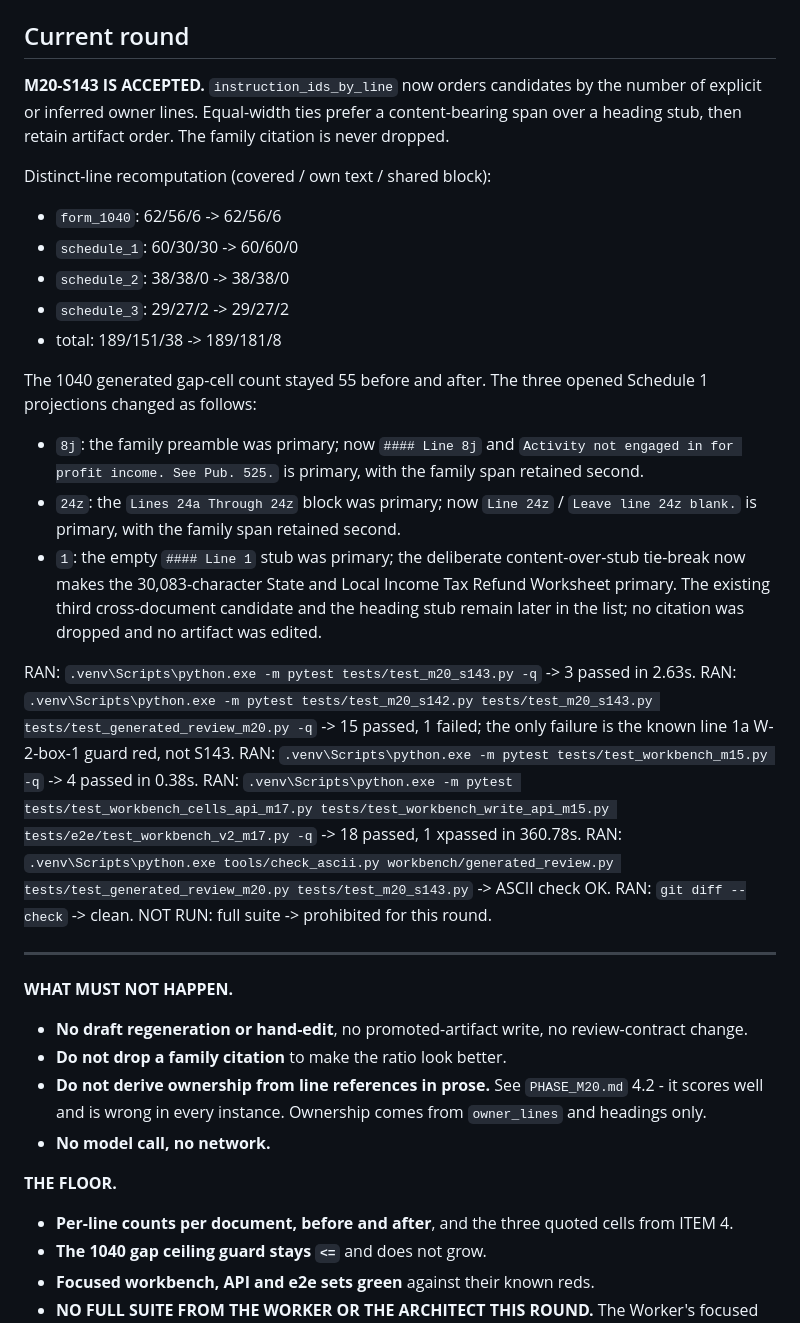
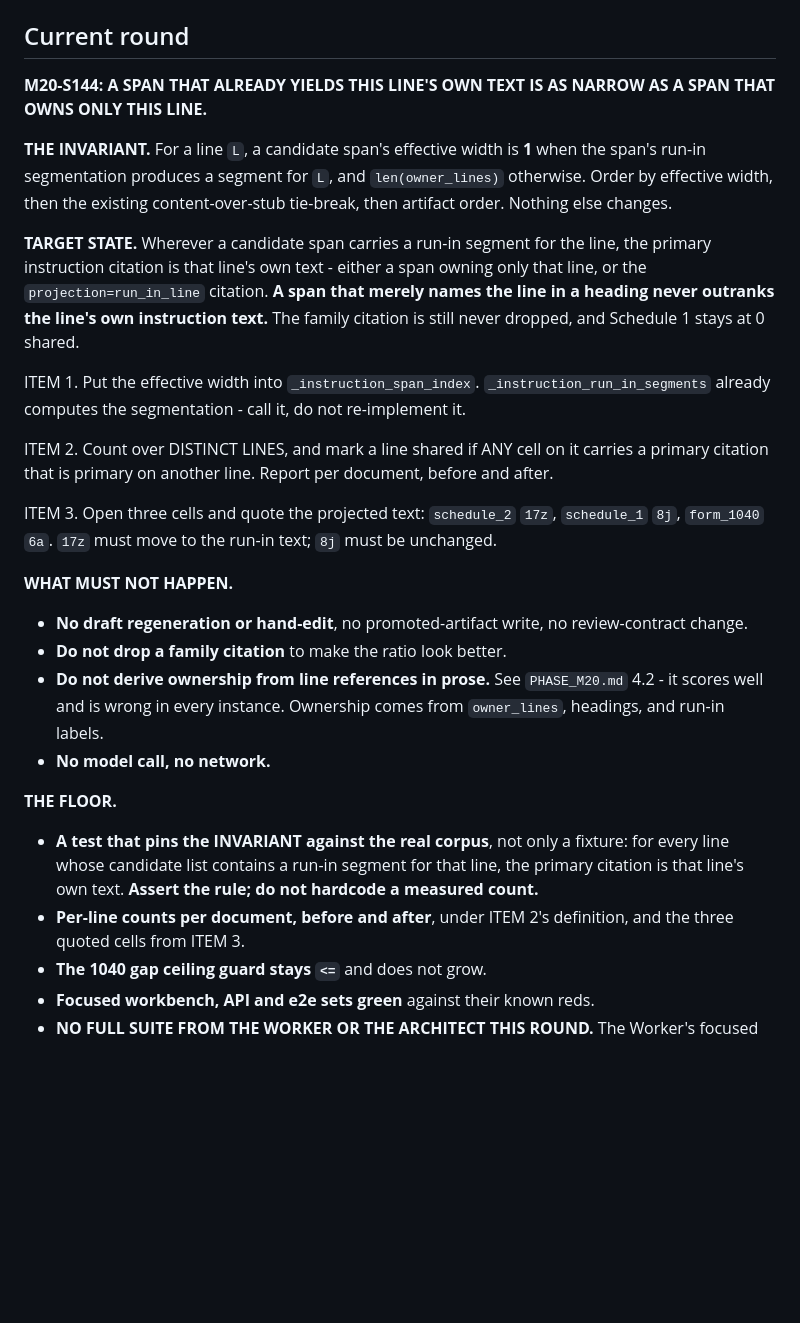
Before and after one commit to JohnKruse/tax_graph, a Markdown page: plans/AGENT_HANDOFF.md, the part around one of its changes. GitHub-like rendering; blank space fills up the shorter version.

```diff
--- a/plans/AGENT_HANDOFF.md
+++ b/plans/AGENT_HANDOFF.md
@@ -91,49 +92,41 @@ do-not-drop-`quoted_text` constraint. They are no longer repeated here.
 
 ## Current round
 
-**M20-S143 IS ACCEPTED.** `instruction_ids_by_line` now orders candidates by the number of
-explicit or inferred owner lines. Equal-width ties prefer a content-bearing span over a heading
-stub, then retain artifact order. The family citation is never dropped.
+**M20-S144: A SPAN THAT ALREADY YIELDS THIS LINE'S OWN TEXT IS AS NARROW AS A SPAN THAT OWNS ONLY
+THIS LINE.**
 
-Distinct-line recomputation (covered / own text / shared block):
+**THE INVARIANT.** For a line `L`, a candidate span's effective width is **1** when the span's
+run-in segmentation produces a segment for `L`, and `len(owner_lines)` otherwise. Order by effective
+width, then the existing content-over-stub tie-break, then artifact order. Nothing else changes.
 
-- `form_1040`: 62/56/6 -> 62/56/6
-- `schedule_1`: 60/30/30 -> 60/60/0
-- `schedule_2`: 38/38/0 -> 38/38/0
-- `schedule_3`: 29/27/2 -> 29/27/2
-- total: 189/151/38 -> 189/181/8
+**TARGET STATE.** Wherever a candidate span carries a run-in segment for the line, the primary
+instruction citation is that line's own text - either a span owning only that line, or the
+`projection=run_in_line` citation. **A span that merely names the line in a heading never outranks
+the line's own instruction text.** The family citation is still never dropped, and Schedule 1 stays
+at 0 shared.
 
-The 1040 generated gap-cell count stayed 55 before and after. The three opened Schedule 1
-projections changed as follows:
+ITEM 1. Put the effective width into `_instruction_span_index`. `_instruction_run_in_segments`
+already computes the segmentation - call it, do not re-implement it.
 
-- `8j`: the family preamble was primary; now `#### Line 8j` and `Activity not engaged in for
-  profit income. See Pub. 525.` is primary, with the family span retained second.
-- `24z`: the `Lines 24a Through 24z` block was primary; now `Line 24z` / `Leave line 24z blank.`
-  is primary, with the family span retained second.
-- `1`: the empty `#### Line 1` stub was primary; the deliberate content-over-stub tie-break now
-  makes the 30,083-character State and Local Income Tax Refund Worksheet primary. The existing
-  third cross-document candidate and the heading stub remain later in the list; no citation was
-  dropped and no artifact was edited.
+ITEM 2. Count over DISTINCT LINES, and mark a line shared if ANY cell on it carries a primary
+citation that is primary on another line. Report per document, before and after.
 
-RAN: `.venv\Scripts\python.exe -m pytest tests/test_m20_s143.py -q` -> 3 passed in 2.63s.
-RAN: `.venv\Scripts\python.exe -m pytest tests/test_m20_s142.py tests/test_m20_s143.py tests/test_generated_review_m20.py -q` -> 15 passed, 1 failed; the only failure is the known line 1a W-2-box-1 guard red, not S143.
-RAN: `.venv\Scripts\python.exe -m pytest tests/test_workbench_m15.py -q` -> 4 passed in 0.38s.
-RAN: `.venv\Scripts\python.exe -m pytest tests/test_workbench_cells_api_m17.py tests/test_workbench_write_api_m15.py tests/e2e/test_workbench_v2_m17.py -q` -> 18 passed, 1 xpassed in 360.78s.
-RAN: `.venv\Scripts\python.exe tools/check_ascii.py workbench/generated_review.py tests/test_generated_review_m20.py tests/test_m20_s143.py` -> ASCII check OK.
-RAN: `git diff --check` -> clean.
-NOT RUN: full suite -> prohibited for this round.
-
----
+ITEM 3. Open three cells and quote the projected text: `schedule_2` `17z`, `schedule_1` `8j`,
+`form_1040` `6a`. `17z` must move to the run-in text; `8j` must be unchanged.
 
 **WHAT MUST NOT HAPPEN.**
 - **No draft regeneration or hand-edit**, no promoted-artifact write, no review-contract change.
 - **Do not drop a family citation** to make the ratio look better.
 - **Do not derive ownership from line references in prose.** See `PHASE_M20.md` 4.2 - it scores well
-  and is wrong in every instance. Ownership comes from `owner_lines` and headings only.
+  and is wrong in every instance. Ownership comes from `owner_lines`, headings, and run-in labels.
 - **No model call, no network.**
 
 **THE FLOOR.**
-- **Per-line counts per document, before and after**, and the three quoted cells from ITEM 4.
+- **A test that pins the INVARIANT against the real corpus**, not only a fixture: for every line
+  whose candidate list contains a run-in segment for that line, the primary citation is that line's
+  own text. **Assert the rule; do not hardcode a measured count.**
+- **Per-line counts per document, before and after**, under ITEM 2's definition, and the three
+  quoted cells from ITEM 3.
 - **The 1040 gap ceiling guard stays `<=`** and does not grow.
 - **Focused workbench, API and e2e sets green** against their known reds.
 - **NO FULL SUITE FROM THE WORKER OR THE ARCHITECT THIS ROUND.** The Worker's focused sets plus the
```
Also changed, not shown: other parts of plans/AGENT_HANDOFF.md (+25 -24 lines).
